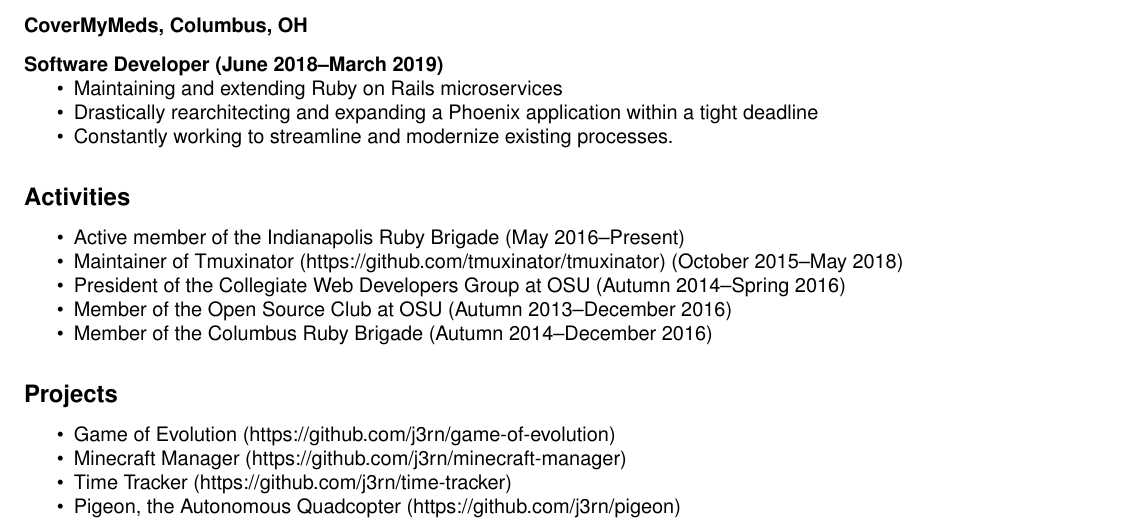
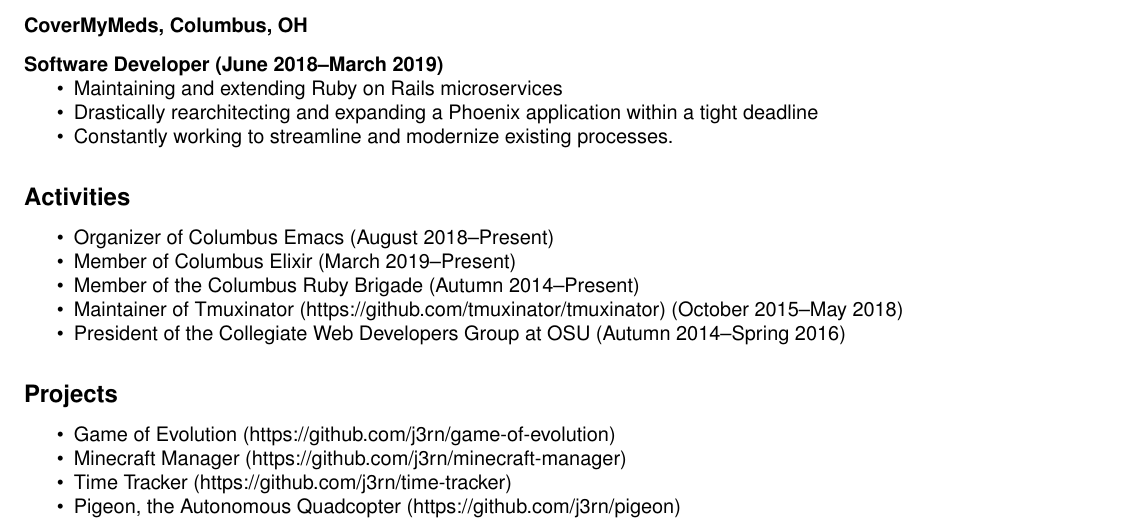
Before and after one commit to J3RN/resume, a LaTeX document (Arnett-Jonathan.tex): part of the page, cut so that both start at the same text. Compiled offline with pdfLaTeX.

Commit message:
Update activities

```diff
--- a/Arnett-Jonathan.tex
+++ b/Arnett-Jonathan.tex
@@ -49,11 +49,11 @@
 
 \subsection*{Activities}
 \begin{itemize}
-\item Active member of the Indianapolis Ruby Brigade (May 2016--Present)
+\item Organizer of Columbus Emacs (August 2018--Present)
+\item Member of Columbus Elixir (March 2019--Present)
+\item Member of the Columbus Ruby Brigade (Autumn 2014--Present)
 \item Maintainer of Tmuxinator (https://github.com/tmuxinator/tmuxinator) (October 2015--May 2018)
 \item President of the Collegiate Web Developers Group at OSU (Autumn 2014--Spring 2016)
-\item Member of the Open Source Club at OSU (Autumn 2013--December 2016)
-\item Member of the Columbus Ruby Brigade (Autumn 2014--December 2016)
 \end{itemize}
 
 \subsection*{Projects}
```
